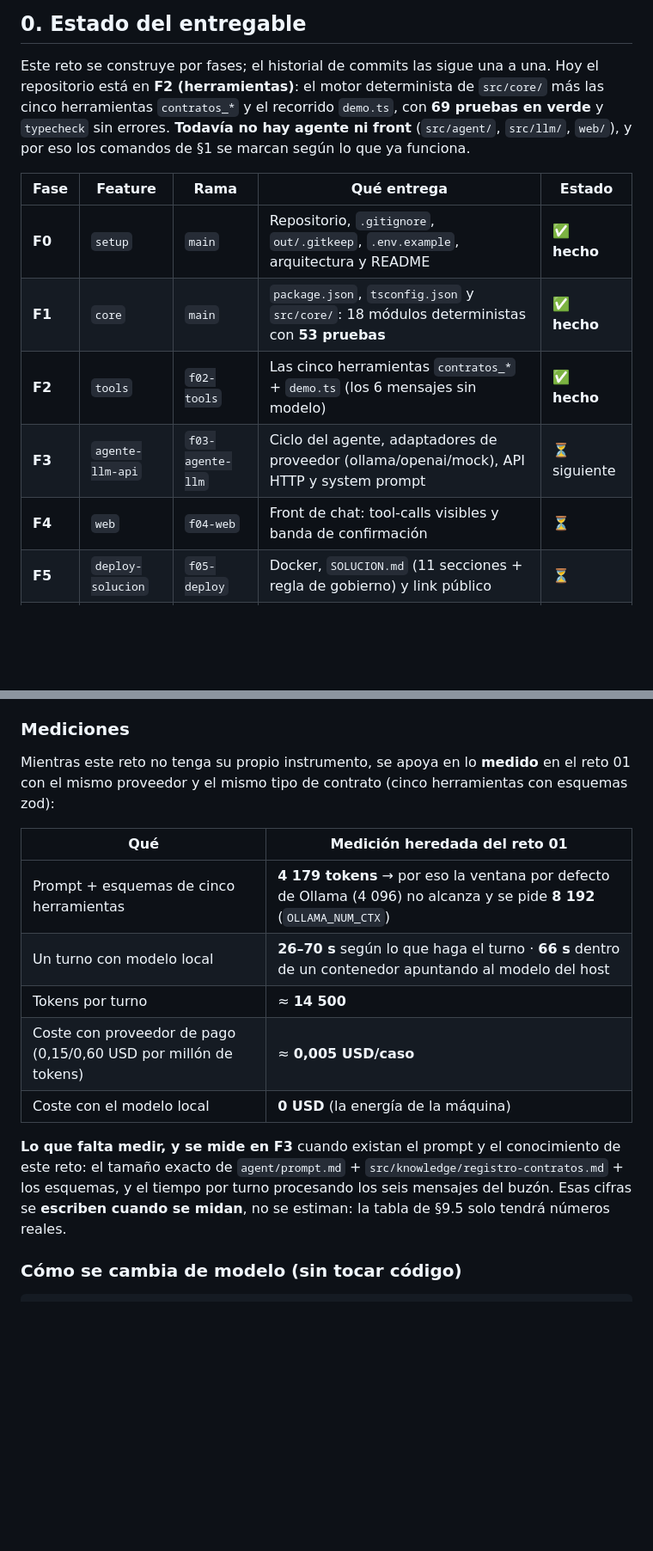
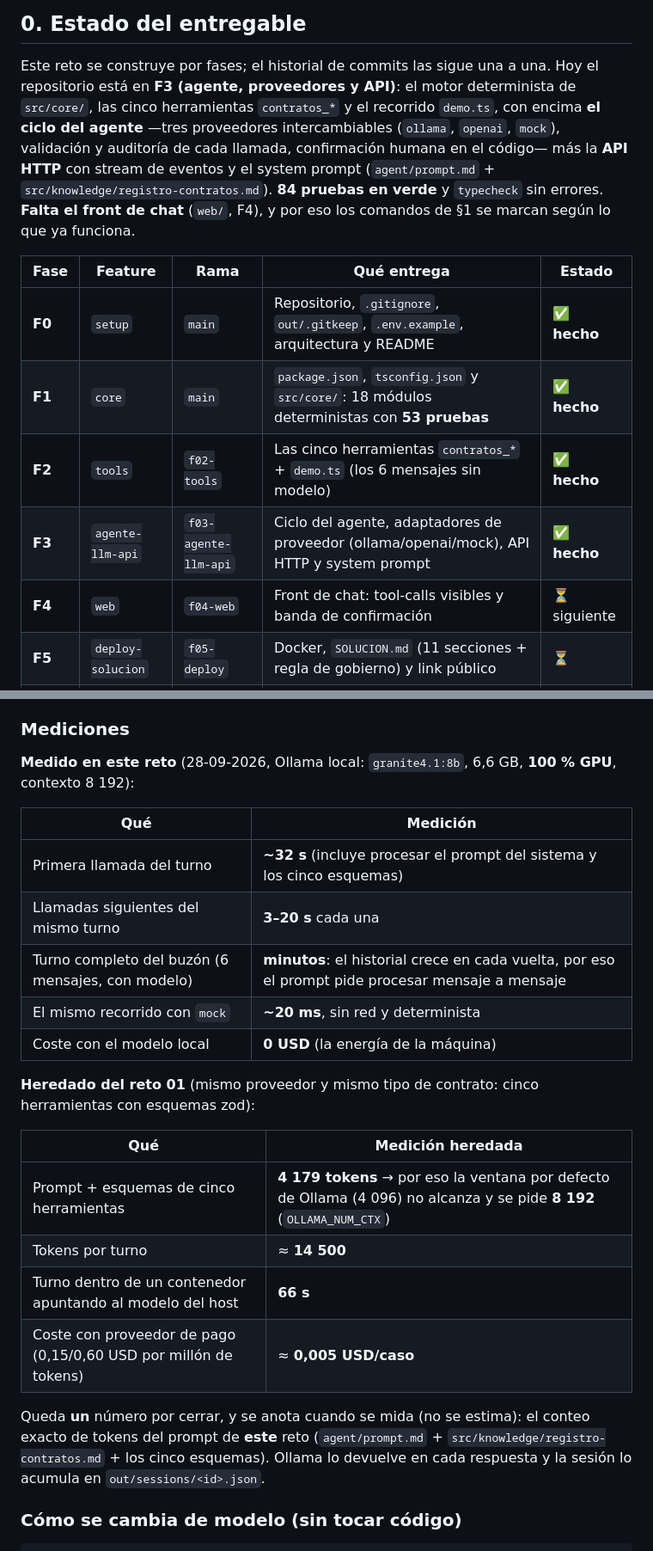
Before and after one commit to oscarkof/periferia-reto-02, a Markdown page: README.md, 2 parts joined by grey strips. Shown at 86% size. GitHub-like rendering; blank space fills up the shorter version.

Commit message:
docs(readme): F3 cerrado - agente, proveedores y API con mediciones reales

```diff
--- a/README.md
+++ b/README.md
@@ -26,9 +26,12 @@ y las decisiones de repositorio en [`solucion/docs/repo-setup.md`](solucion/docs
 ## 0. Estado del entregable
 
 Este reto se construye por fases; el historial de commits las sigue una a una. Hoy el repositorio está
-en **F2 (herramientas)**: el motor determinista de `src/core/` más las cinco herramientas `contratos_*`
-y el recorrido `demo.ts`, con **69 pruebas en verde** y `typecheck` sin errores. **Todavía no hay agente
-ni front** (`src/agent/`, `src/llm/`, `web/`), y por eso los comandos de §1 se marcan según lo que ya
+en **F3 (agente, proveedores y API)**: el motor determinista de `src/core/`, las cinco herramientas
+`contratos_*` y el recorrido `demo.ts`, con encima **el ciclo del agente** —tres proveedores
+intercambiables (`ollama`, `openai`, `mock`), validación y auditoría de cada llamada, confirmación
+humana en el código— más la **API HTTP** con stream de eventos y el system prompt
+(`agent/prompt.md` + `src/knowledge/registro-contratos.md`). **84 pruebas en verde** y `typecheck` sin
+errores. **Falta el front de chat** (`web/`, F4), y por eso los comandos de §1 se marcan según lo que ya
 funciona.
 
 | Fase | Feature | Rama | Qué entrega | Estado |
@@ -36,8 +39,8 @@ funciona.
 | **F0** | `setup` | `main` | Repositorio, `.gitignore`, `out/.gitkeep`, `.env.example`, arquitectura y README | ✅ **hecho** |
 | **F1** | `core` | `main` | `package.json`, `tsconfig.json` y `src/core/`: 18 módulos deterministas con **53 pruebas** | ✅ **hecho** |
 | **F2** | `tools` | `f02-tools` | Las cinco herramientas `contratos_*` + `demo.ts` (los 6 mensajes sin modelo) | ✅ **hecho** |
-| **F3** | `agente-llm-api` | `f03-agente-llm` | Ciclo del agente, adaptadores de proveedor (ollama/openai/mock), API HTTP y system prompt | ⏳ siguiente |
-| **F4** | `web` | `f04-web` | Front de chat: tool-calls visibles y banda de confirmación | ⏳ |
+| **F3** | `agente-llm-api` | `f03-agente-llm-api` | Ciclo del agente, adaptadores de proveedor (ollama/openai/mock), API HTTP y system prompt | ✅ **hecho** |
+| **F4** | `web` | `f04-web` | Front de chat: tool-calls visibles y banda de confirmación | ⏳ siguiente |
 | **F5** | `deploy-solucion` | `f05-deploy` | Docker, `SOLUCION.md` (11 secciones + regla de gobierno) y link público | ⏳ |
 | **F6** | `modulo` (bonus) | `f06-modulo` | Agente empaquetado reutilizable + test de paridad con la app | ⏳ |
 
@@ -176,21 +179,30 @@ alternativa lista** (`openai.ts`), no como requisito.
 
 ### Mediciones
 
-Mientras este reto no tenga su propio instrumento, se apoya en lo **medido** en el reto 01 con el mismo
-proveedor y el mismo tipo de contrato (cinco herramientas con esquemas zod):
+**Medido en este reto** (28-09-2026, Ollama local: `granite4.1:8b`, 6,6 GB, **100 % GPU**, contexto
+8 192):
 
-| Qué | Medición heredada del reto 01 |
+| Qué | Medición |
+|---|---|
+| Primera llamada del turno | **~32 s** (incluye procesar el prompt del sistema y los cinco esquemas) |
+| Llamadas siguientes del mismo turno | **3–20 s** cada una |
+| Turno completo del buzón (6 mensajes, con modelo) | **minutos**: el historial crece en cada vuelta, por eso el prompt pide procesar mensaje a mensaje |
+| El mismo recorrido con `mock` | **~20 ms**, sin red y determinista |
+| Coste con el modelo local | **0 USD** (la energía de la máquina) |
+
+**Heredado del reto 01** (mismo proveedor y mismo tipo de contrato: cinco herramientas con esquemas
+zod):
+
+| Qué | Medición heredada |
 |---|---|
 | Prompt + esquemas de cinco herramientas | **4 179 tokens** → por eso la ventana por defecto de Ollama (4 096) no alcanza y se pide **8 192** (`OLLAMA_NUM_CTX`) |
-| Un turno con modelo local | **26–70 s** según lo que haga el turno · **66 s** dentro de un contenedor apuntando al modelo del host |
 | Tokens por turno | ≈ **14 500** |
+| Turno dentro de un contenedor apuntando al modelo del host | **66 s** |
 | Coste con proveedor de pago (0,15/0,60 USD por millón de tokens) | ≈ **0,005 USD/caso** |
-| Coste con el modelo local | **0 USD** (la energía de la máquina) |
 
-**Lo que falta medir, y se mide en F3** cuando existan el prompt y el conocimiento de este reto: el
-tamaño exacto de `agent/prompt.md` + `src/knowledge/registro-contratos.md` + los esquemas, y el tiempo
-por turno procesando los seis mensajes del buzón. Esas cifras se **escriben cuando se midan**, no se
-estiman: la tabla de §9.5 solo tendrá números reales.
+Queda **un** número por cerrar, y se anota cuando se mida (no se estima): el conteo exacto de tokens
+del prompt de **este** reto (`agent/prompt.md` + `src/knowledge/registro-contratos.md` + los cinco
+esquemas). Ollama lo devuelve en cada respuesta y la sesión lo acumula en `out/sessions/<id>.json`.
 
 ### Cómo se cambia de modelo (sin tocar código)
 
```
Also changed, not shown: other parts of README.md (+12 -12 lines), solucion/docs/arquitectura.md (+5 -4 lines).
